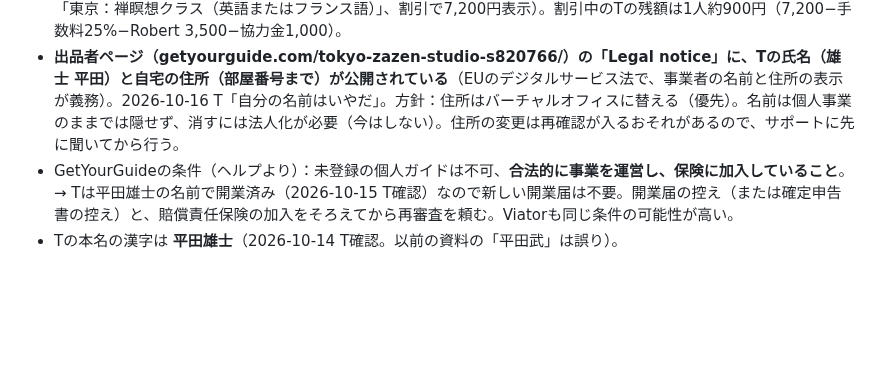
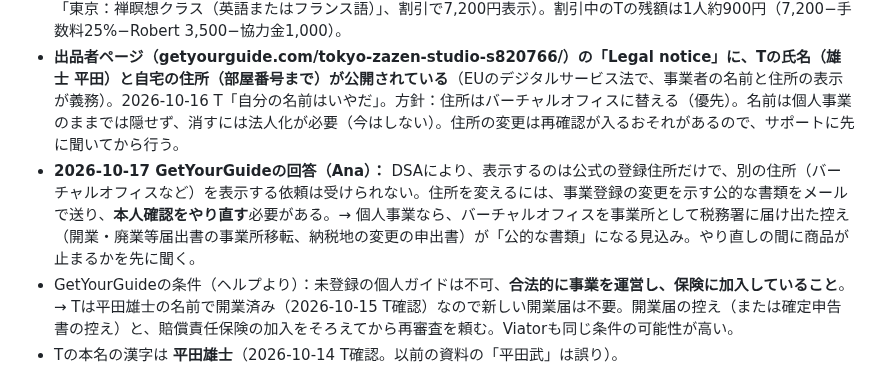
Before and after one commit to Thirata79/inbound, a Markdown page: CLAUDE.md, the part around the change. GitHub-like rendering; blank space fills up the shorter version.

Commit message:
Record GetYourGuide's answer on changing the displayed business address
Co-Authored-By: Claude Opus 5.5 <noreply@anthropic.com>
Claude-Session: https://claude.ai/code/session_01HGCD2ybTYLb9RGcmcZAtnT

```diff
--- a/CLAUDE.md
+++ b/CLAUDE.md
@@ -41,6 +41,7 @@
 - **2026-10-15 12:39 本人確認が承認された**（サポートが手動で確認。新しい問い合わせから3回目で解決）。10/15 12:53 商品を審査に提出（ステータス「審査中」、照会コード TZS-ZAZEN-75、タイトル「Tokyo: Zen Meditation Class in English or French」、販売開始 10/27、火 9:30・11:30・15:30、9,000円、最大8名）。開始記念の割引：20%オフ（2026/10/15〜11/14、有効）。11/3（祝日）の枠を閉じる。
 - **2026-10-16 早朝 GetYourGuideの審査に通り、公開された（「予約可能」）。** URL https://www.getyourguide.com/-t1520087 （承認直後は開けなかったが、同日7:43に表示を確認。日本語ページは「東京：禅瞑想クラス（英語またはフランス語）」、割引で7,200円表示）。割引中のTの残額は1人約900円（7,200−手数料25%−Robert 3,500−協力金1,000）。
 - **出品者ページ（getyourguide.com/tokyo-zazen-studio-s820766/）の「Legal notice」に、Tの氏名（雄士 平田）と自宅の住所（部屋番号まで）が公開されている**（EUのデジタルサービス法で、事業者の名前と住所の表示が義務）。2026-10-16 T「自分の名前はいやだ」。方針：住所はバーチャルオフィスに替える（優先）。名前は個人事業のままでは隠せず、消すには法人化が必要（今はしない）。住所の変更は再確認が入るおそれがあるので、サポートに先に聞いてから行う。
+- **2026-10-17 GetYourGuideの回答（Ana）：** DSAにより、表示するのは公式の登録住所だけで、別の住所（バーチャルオフィスなど）を表示する依頼は受けられない。住所を変えるには、事業登録の変更を示す公的な書類をメールで送り、**本人確認をやり直す**必要がある。→ 個人事業なら、バーチャルオフィスを事業所として税務署に届け出た控え（開業・廃業等届出書の事業所移転、納税地の変更の申出書）が「公的な書類」になる見込み。やり直しの間に商品が止まるかを先に聞く。
 - GetYourGuideの条件（ヘルプより）：未登録の個人ガイドは不可、**合法的に事業を運営し、保険に加入していること**。→ Tは平田雄士の名前で開業済み（2026-10-15 T確認）なので新しい開業届は不要。開業届の控え（または確定申告書の控え）と、賠償責任保険の加入をそろえてから再審査を頼む。Viatorも同じ条件の可能性が高い。
 - Tの本名の漢字は **平田雄士**（2026-10-14 T確認。以前の資料の「平田武」は誤り）。
 
```
